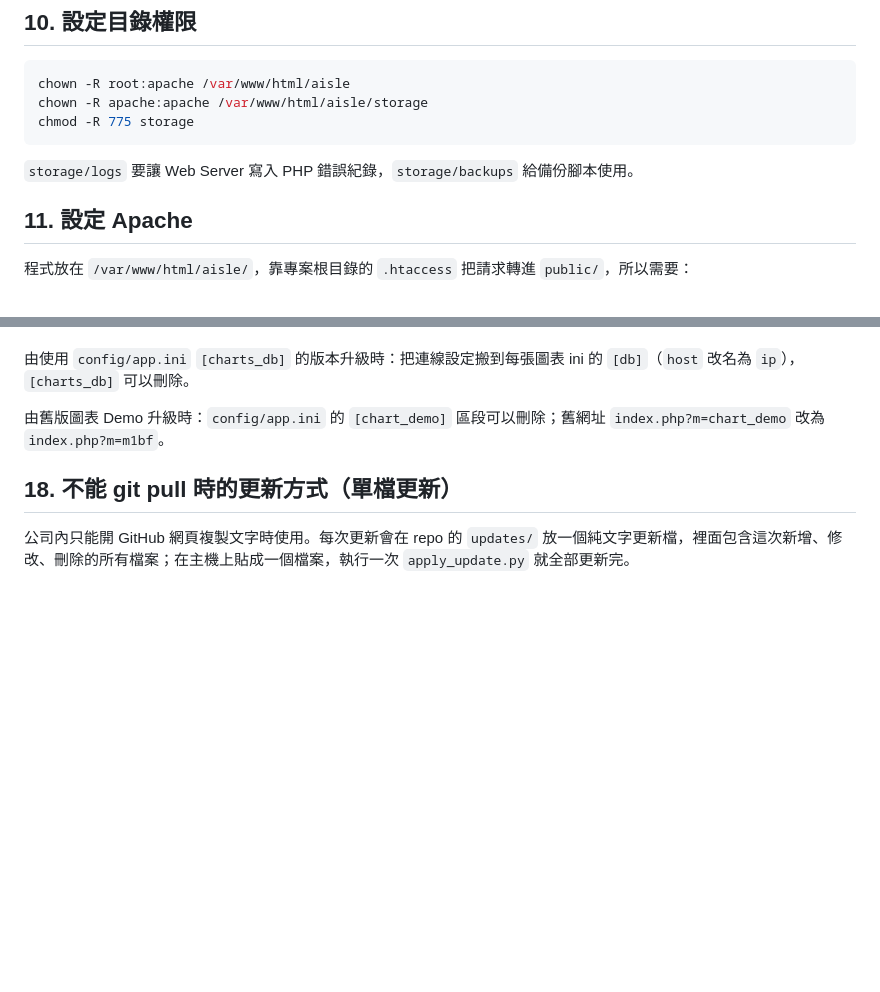
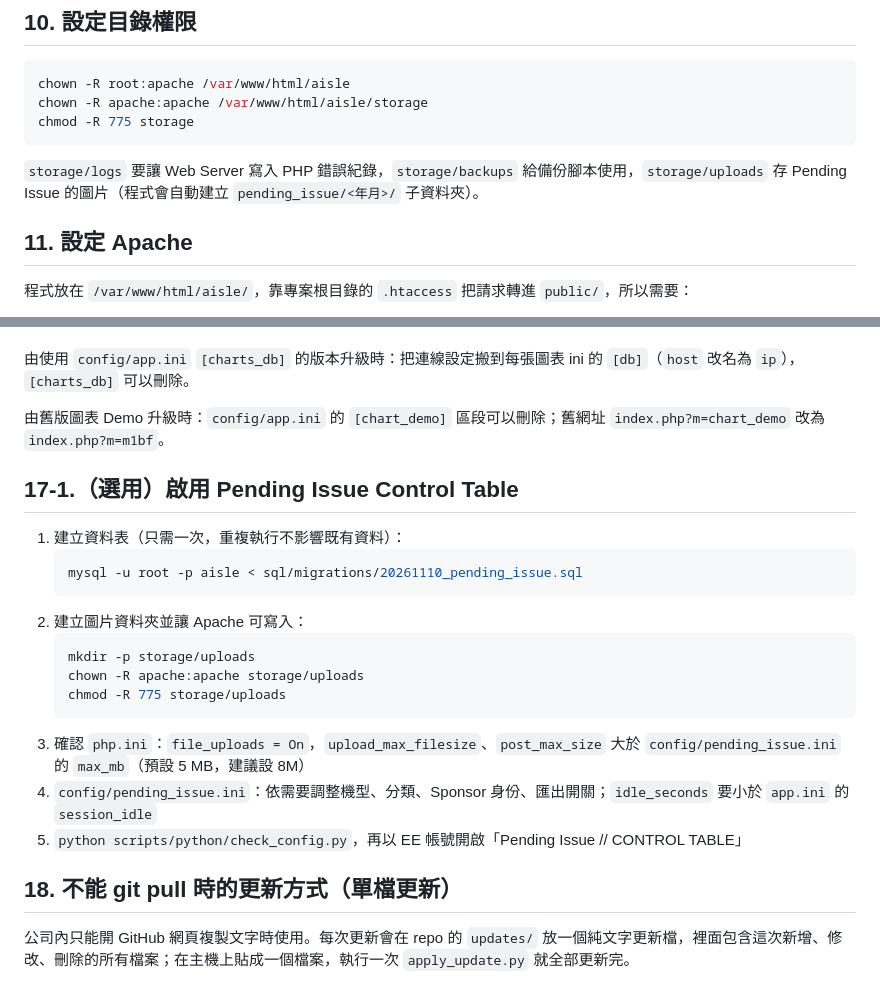
Before and after one commit to bboysevenwu/AISLE, a Markdown page: docs/DEPLOY.md, 2 parts joined by grey strips. GitHub-like rendering; blank space fills up the shorter version.

````diff
--- a/docs/DEPLOY.md
+++ b/docs/DEPLOY.md
@@ -140,7 +140,7 @@ chown -R apache:apache /var/www/html/aisle/storage
 chmod -R 775 storage
 ```
 
-`storage/logs` 要讓 Web Server 寫入 PHP 錯誤紀錄，`storage/backups` 給備份腳本使用。
+`storage/logs` 要讓 Web Server 寫入 PHP 錯誤紀錄，`storage/backups` 給備份腳本使用，`storage/uploads` 存 Pending Issue 的圖片（程式會自動建立 `pending_issue/<年月>/` 子資料夾）。
 
 ## 11. 設定 Apache
 
@@ -269,6 +269,22 @@ crontab -e
 
 由舊版圖表 Demo 升級時：`config/app.ini` 的 `[chart_demo]` 區段可以刪除；舊網址 `index.php?m=chart_demo` 改為 `index.php?m=m1bf`。
 
+## 17-1.（選用）啟用 Pending Issue Control Table
+
+1. 建立資料表（只需一次，重複執行不影響既有資料）：
+   ```bash
+   mysql -u root -p aisle < sql/migrations/20261110_pending_issue.sql
+   ```
+2. 建立圖片資料夾並讓 Apache 可寫入：
+   ```bash
+   mkdir -p storage/uploads
+   chown -R apache:apache storage/uploads
+   chmod -R 775 storage/uploads
+   ```
+3. 確認 `php.ini`：`file_uploads = On`，`upload_max_filesize`、`post_max_size` 大於 `config/pending_issue.ini` 的 `max_mb`（預設 5 MB，建議設 8M）
+4. `config/pending_issue.ini`：依需要調整機型、分類、Sponsor 身份、匯出開關；`idle_seconds` 要小於 `app.ini` 的 `session_idle`
+5. `python scripts/python/check_config.py`，再以 EE 帳號開啟「Pending Issue // CONTROL TABLE」
+
 ## 18. 不能 git pull 時的更新方式（單檔更新）
 
 公司內只能開 GitHub 網頁複製文字時使用。每次更新會在 repo 的 `updates/` 放一個純文字更新檔，裡面包含這次新增、修改、刪除的所有檔案；在主機上貼成一個檔案，執行一次 `apply_update.py` 就全部更新完。
````
Also changed, not shown: README.md (+38 -1 lines), docs/screenshots/pending_issue.png (added), 11 other files.
